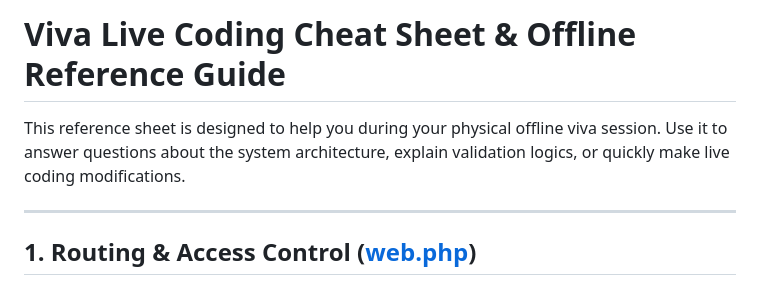
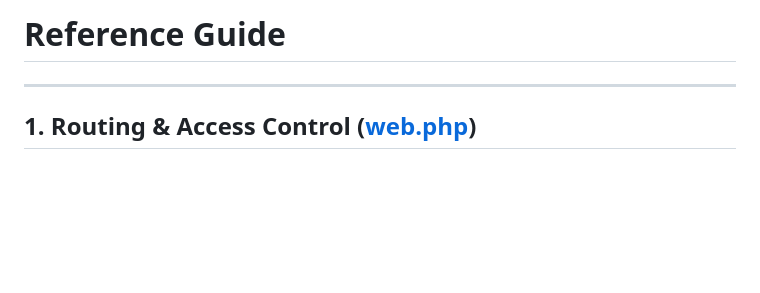
Before and after one commit to SadeepSachintha/HMS, a Markdown page: reference_guide.md, the part around the change. GitHub-like rendering; blank space fills up the shorter version.

Commit message:
refactor: update title and purpose of the reference guide for clarity

```diff
--- a/reference_guide.md
+++ b/reference_guide.md
@@ -1,6 +1,4 @@
-# Viva Live Coding Cheat Sheet & Offline Reference Guide
-
-This reference sheet is designed to help you during your physical offline viva session. Use it to answer questions about the system architecture, explain validation logics, or quickly make live coding modifications.
+# Reference Guide
 
 ---
 
```
